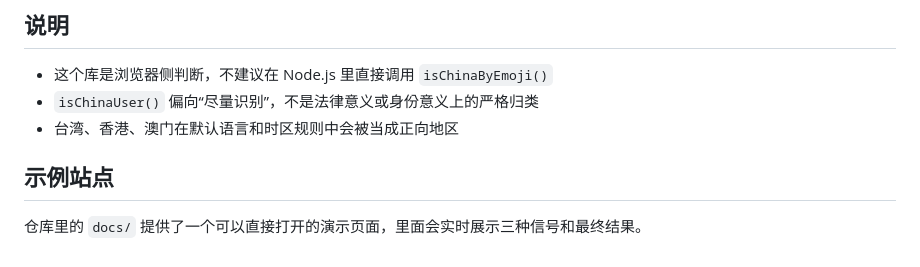
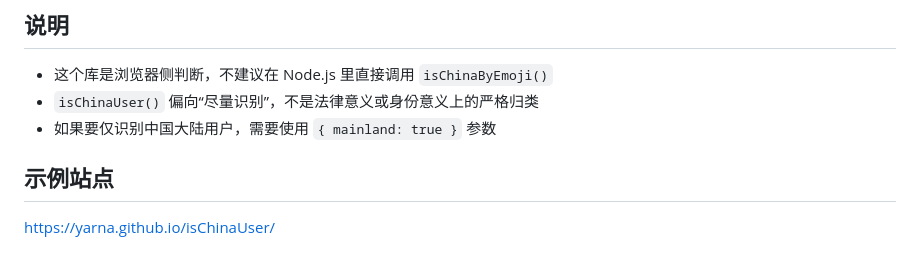
Before and after one commit to yArna/isChinaUser, a Markdown page: README.md, the part around one of its changes. GitHub-like rendering.

```diff
--- a/README.md
+++ b/README.md
@@ -118,8 +118,8 @@ console.log({ isCNLang, isCST, isEmojiMatch, isFontMatch });
 
 - 这个库是浏览器侧判断，不建议在 Node.js 里直接调用 `isChinaByEmoji()`
 - `isChinaUser()` 偏向“尽量识别”，不是法律意义或身份意义上的严格归类
-- 台湾、香港、澳门在默认语言和时区规则中会被当成正向地区
+- 如果要仅识别中国大陆用户，需要使用 `{ mainland: true }` 参数
 
 ## 示例站点
 
-仓库里的 `docs/` 提供了一个可以直接打开的演示页面，里面会实时展示三种信号和最终结果。
+[https://yarna.github.io/isChinaUser/](https://yarna.github.io/isChinaUser/)
```
Also changed, not shown: other parts of README.md (+1 -1 lines).
